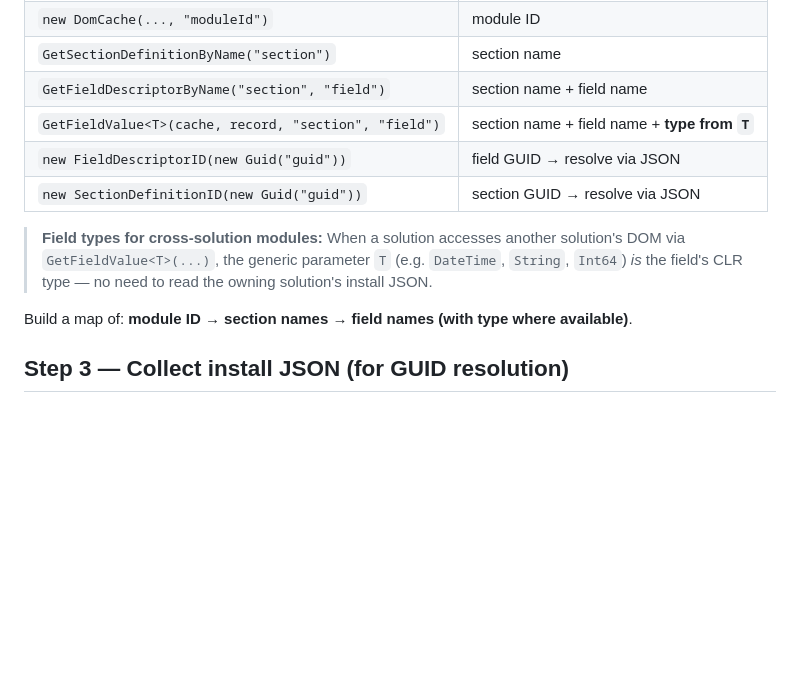
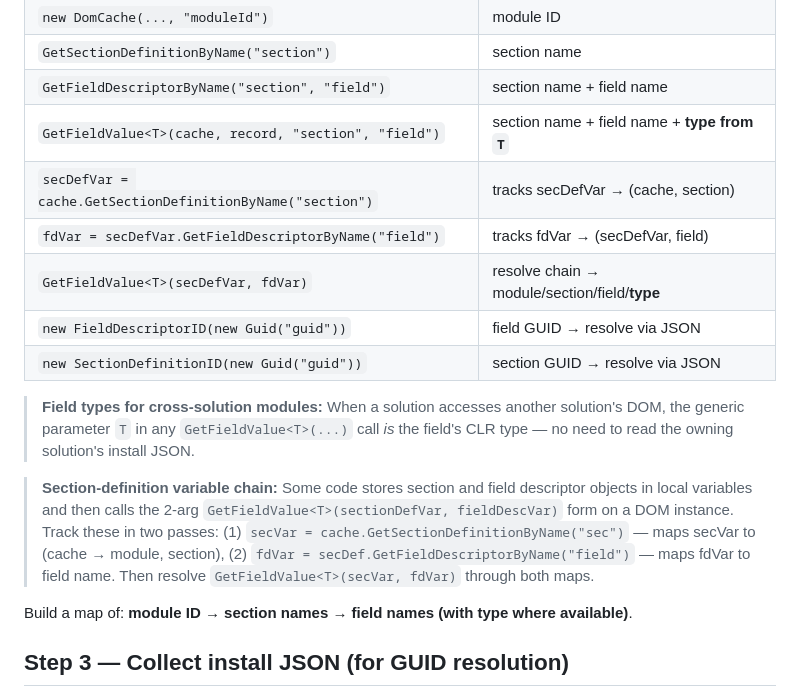
Before and after one commit to SkylineCommunications/_ReusableAgenticWorkflows, a Markdown page: agents/dom-schema-mapper.agent.md, the part around the change. GitHub-like rendering; blank space fills up the shorter version.

Commit message:
docs: add section-def variable chain patterns to Step 2 extraction table

```diff
--- a/agents/dom-schema-mapper.agent.md
+++ b/agents/dom-schema-mapper.agent.md
@@ -68,10 +68,15 @@ Read every `.cs` file and extract the following patterns:
 | `GetSectionDefinitionByName("section")` | section name |
 | `GetFieldDescriptorByName("section", "field")` | section name + field name |
 | `GetFieldValue<T>(cache, record, "section", "field")` | section name + field name + **type from `T`** |
+| `secDefVar = cache.GetSectionDefinitionByName("section")` | tracks secDefVar → (cache, section) |
+| `fdVar = secDefVar.GetFieldDescriptorByName("field")` | tracks fdVar → (secDefVar, field) |
+| `GetFieldValue<T>(secDefVar, fdVar)` | resolve chain → module/section/field/**type** |
 | `new FieldDescriptorID(new Guid("guid"))` | field GUID → resolve via JSON |
 | `new SectionDefinitionID(new Guid("guid"))` | section GUID → resolve via JSON |
 
-> **Field types for cross-solution modules:** When a solution accesses another solution's DOM via `GetFieldValue<T>(...)`, the generic parameter `T` (e.g. `DateTime`, `String`, `Int64`) *is* the field's CLR type — no need to read the owning solution's install JSON.
+> **Field types for cross-solution modules:** When a solution accesses another solution's DOM, the generic parameter `T` in any `GetFieldValue<T>(...)` call *is* the field's CLR type — no need to read the owning solution's install JSON.
+
+> **Section-definition variable chain:** Some code stores section and field descriptor objects in local variables and then calls the 2-arg `GetFieldValue<T>(sectionDefVar, fieldDescVar)` form on a DOM instance. Track these in two passes: (1) `secVar = cache.GetSectionDefinitionByName("sec")` — maps secVar to (cache → module, section), (2) `fdVar = secDef.GetFieldDescriptorByName("field")` — maps fdVar to field name. Then resolve `GetFieldValue<T>(secVar, fdVar)` through both maps.
 
 Build a map of: **module ID → section names → field names (with type where available)**.
 
```
